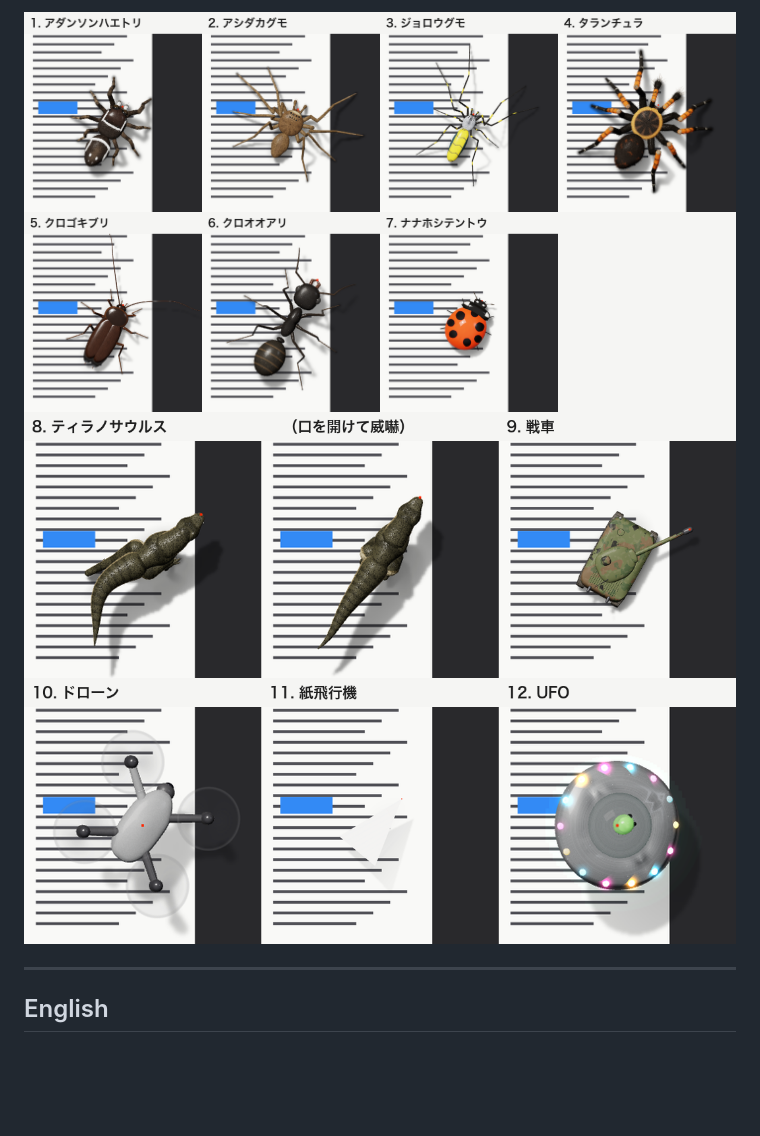
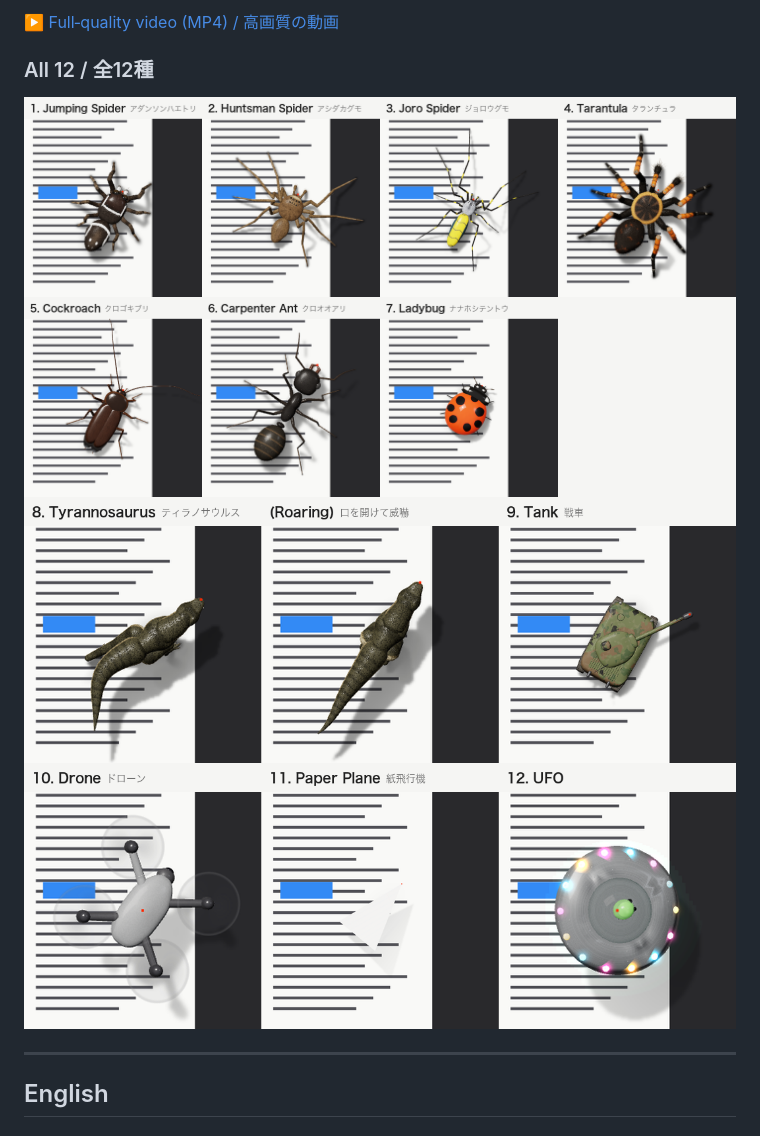
Before and after one commit to chattan-mk/mushi-cursor, a Markdown page: README.md, the part around one of its changes. Rendered like a GitHub page; pictures changed too: docs/creatures.png, docs/others.png; blank space fills up the shorter version.

Commit message:
Embed demo GIF, bilingual creature lists

```diff
--- a/README.md
+++ b/README.md
@@ -10,6 +10,10 @@ https://github.com/chattan-mk/mushi-cursor/raw/main/docs/demo.mp4
 
-![Creatures](docs/creatures.png)
-![Others](docs/others.png)
+▶️ [Full‑quality video (MP4) / 高画質の動画](docs/demo.mp4)
+
+### All 12 / 全12種
+
+![Bugs / 虫](docs/creatures.png)
+![Dinosaur & vehicles / 恐竜・乗り物](docs/others.png)
 
 ---
 
```
Also changed, not shown: other parts of README.md (+1 -1 lines), 生き物一覧.png (deleted), 生き物以外の一覧.png (deleted), 2 other files.
